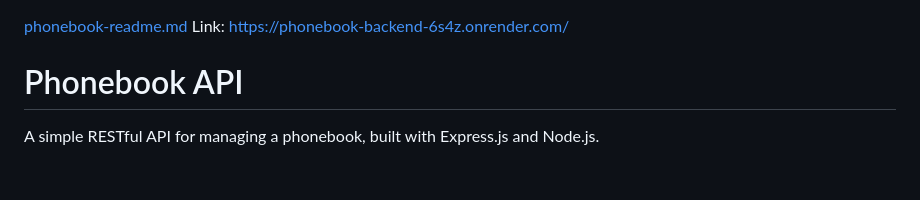
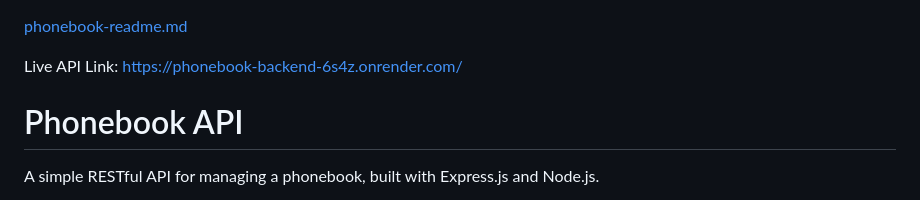
Before and after one commit to barneserella/phoneBook-Backend, a Markdown page: README.md, the part around the change. GitHub-like rendering; blank space fills up the shorter version.

Commit message:
Add live API link to README
Updated README to include live API link.

```diff
--- a/README.md
+++ b/README.md
@@ -1,5 +1,7 @@
 [phonebook-readme.md](https://github.com/user-attachments/files/22986827/phonebook-readme.md)
-Link: https://phonebook-backend-6s4z.onrender.com/
+
+Live API Link: https://phonebook-backend-6s4z.onrender.com/
+
 # Phonebook API
 
 A simple RESTful API for managing a phonebook, built with Express.js and Node.js.
```
